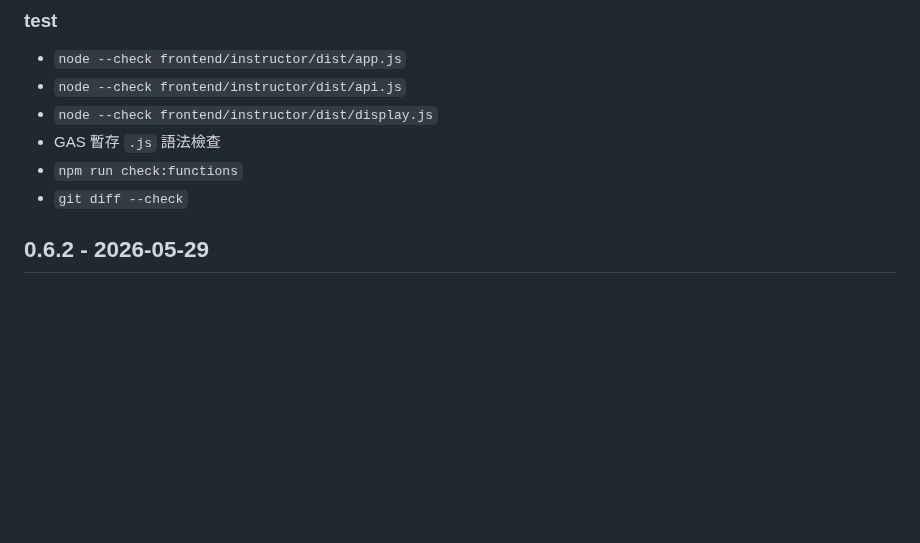
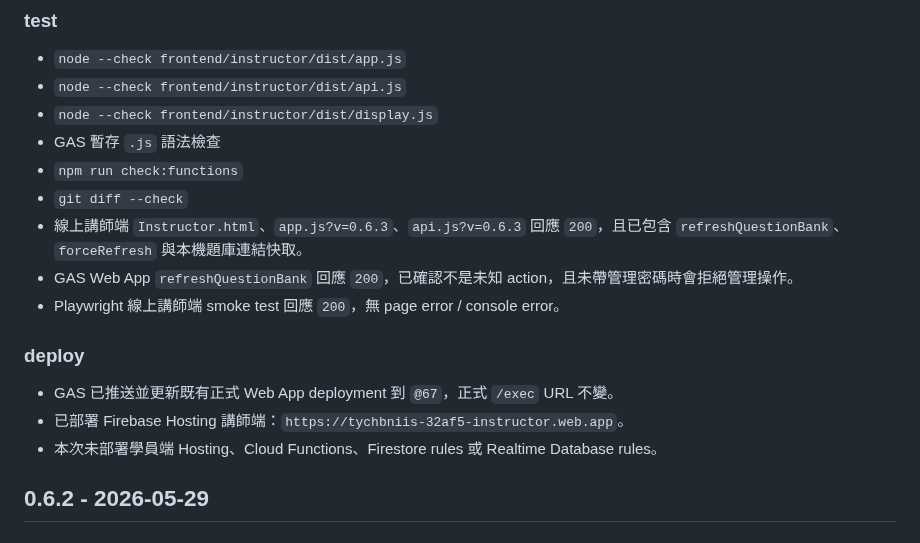
Before and after one commit to tychbniis-ryan/tychbniis, a Markdown page: antigravity_vaccine_team_game_docs/CHANGELOG.md, the part around the change. Drawn GitHub-style; blank space fills up the shorter version.

```diff
--- a/antigravity_vaccine_team_game_docs/CHANGELOG.md
+++ b/antigravity_vaccine_team_game_docs/CHANGELOG.md
@@ -17,6 +17,15 @@
 - GAS 暫存 `.js` 語法檢查
 - `npm run check:functions`
 - `git diff --check`
+- 線上講師端 `Instructor.html`、`app.js?v=0.6.3`、`api.js?v=0.6.3` 回應 `200`，且已包含 `refreshQuestionBank`、`forceRefresh` 與本機題庫連結快取。
+- GAS Web App `refreshQuestionBank` 回應 `200`，已確認不是未知 action，且未帶管理密碼時會拒絕管理操作。
+- Playwright 線上講師端 smoke test 回應 `200`，無 page error / console error。
+
+### deploy
+
+- GAS 已推送並更新既有正式 Web App deployment 到 `@67`，正式 `/exec` URL 不變。
+- 已部署 Firebase Hosting 講師端：`https://tychbniis-32af5-instructor.web.app`。
+- 本次未部署學員端 Hosting、Cloud Functions、Firestore rules 或 Realtime Database rules。
 
 ## 0.6.2 - 2026-05-29
 
```
Also changed, not shown: antigravity_vaccine_team_game_docs/README.md (+2 -0 lines), antigravity_vaccine_team_game_docs/docs/AI_HANDOVER.md (+4 -1 lines).
